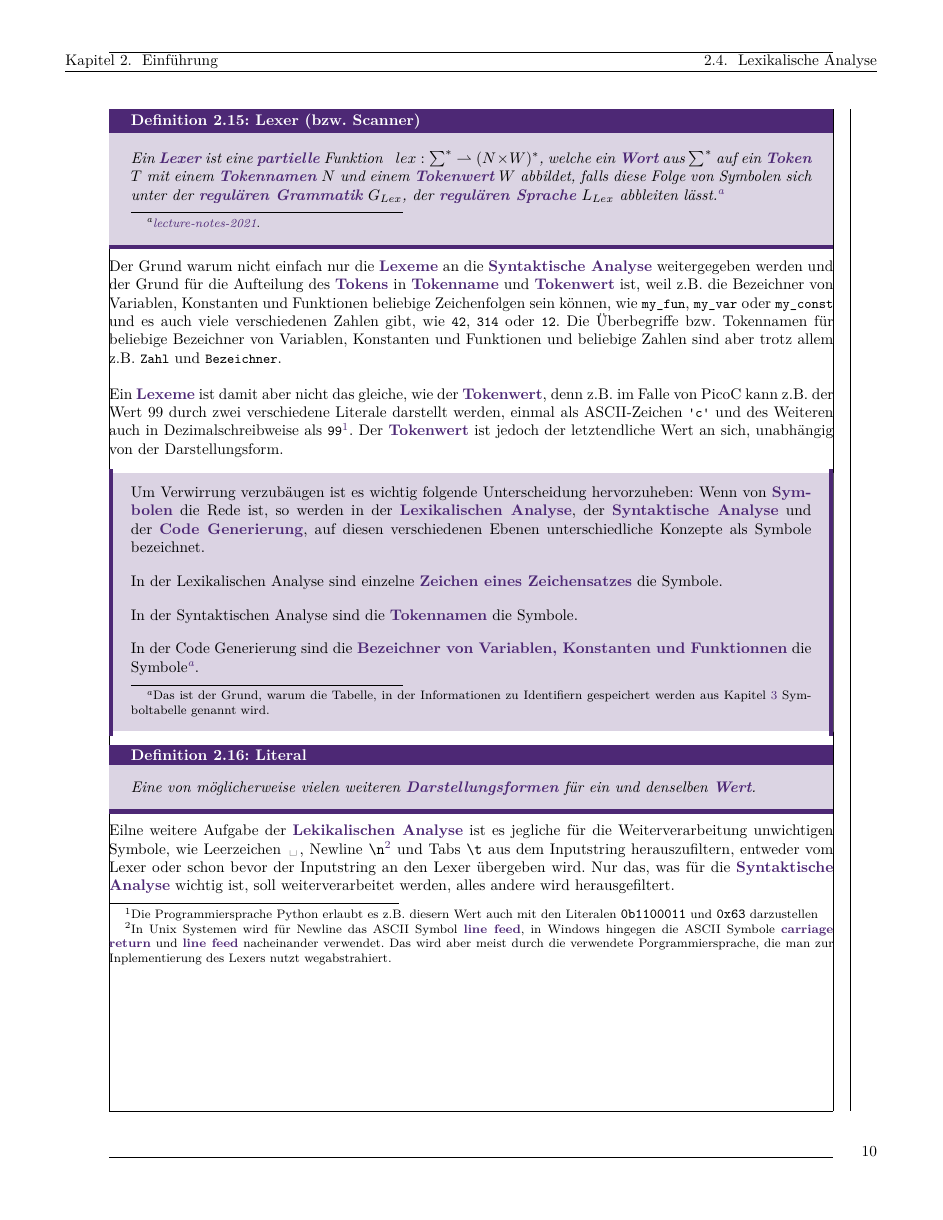
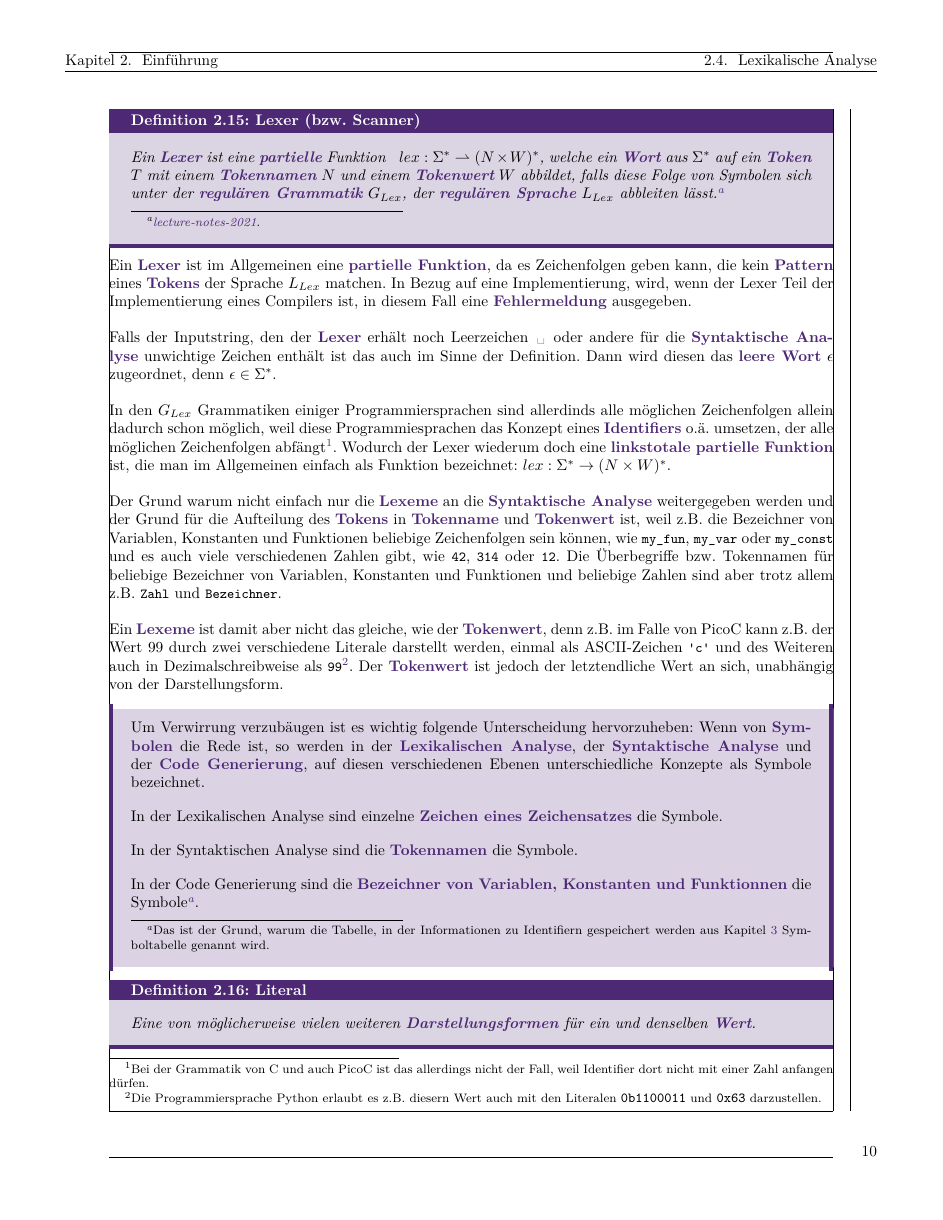
Before and after one commit to matthejue/Bachelorarbeit, a LaTeX document (Main.tex, which reads content/Einführung.tex): page 11 of 18. Compiled offline with XeLaTeX.

Commit message:
almost finished lexicakl analysis

```diff
--- a/content/Einführung.tex
+++ b/content/Einführung.tex
@@ -54,17 +55,18 @@ Diese Folgen endlicher Symoble werden auch \colorbold{Lexeme} (Definition \ref{d
 Diese \colorbold{Lexeme} werden vom \colorbold{Lexer} im \colorbold{Inputstring} identifziert und \colorbold{Tokens} $T$ zugeordnet (Definition \ref{def:lexer}). Die \colorbold{Tokens} sind es, die letztendlich an die \colorbold{Syntaktische Analyse} weitergegeben werden.
 
 \begin{Definition}{Lexer (bzw. Scanner)}{lexer}
-  Ein \colorbold{Lexer} ist eine \colorbold{partielle} Funktion \hspace{0.2cm}$lex: \sum^{*} \rightharpoonup (N \times W)^{*}$, welche ein \colorbold{Wort} aus $\sum^{*}$ auf ein \colorbold{Token} $T$ mit einem \colorbold{Tokennamen} $N$ und einem \colorbold{Tokenwert} $W$ abbildet, falls diese Folge von Symbolen sich unter der \colorbold{regulären Grammatik} ${G}_{Lex}$, der \colorbold{regulären Sprache} ${L_{Lex}}$ abbleiten lässt.\footcite{noauthor_lecture-notes-2021_2022}
+  Ein \colorbold{Lexer} ist eine \colorbold{partielle} Funktion \hspace{0.2cm}$lex: \Sigma^{*} \rightharpoonup (N \times W)^{*}$, welche ein \colorbold{Wort} aus $\Sigma^{*}$ auf ein \colorbold{Token} $T$ mit einem \colorbold{Tokennamen} $N$ und einem \colorbold{Tokenwert} $W$ abbildet, falls diese Folge von Symbolen sich unter der \colorbold{regulären Grammatik} ${G}_{Lex}$, der \colorbold{regulären Sprache} ${L_{Lex}}$ abbleiten lässt.\footcite{noauthor_lecture-notes-2021_2022}
 \end{Definition}
+
+Ein \colorbold{Lexer} ist im Allgemeinen eine \colorbold{partielle Funktion}, da es Zeichenfolgen geben kann, die kein \colorbold{Pattern} eines \colorbold{Tokens} der Sprache $L_{Lex}$ matchen. In Bezug auf eine Implementierung, wird, wenn der Lexer Teil der Implementierung eines Compilers ist, in diesem Fall eine \colorbold{Fehlermeldung} ausgegeben.
+
+Falls der Inputstring, den der \colorbold{Lexer} erhält noch Leerzeichen \,\textvisiblespace\, oder andere für die \colorbold{Syntaktische Analyse} unwichtige Zeichen enthält ist das auch im Sinne der Definition. Dann wird diesen das \colorbold{leere Wort} $\epsilon$ zugeordnet, denn $\epsilon \in \Sigma^{*}$.
+
+In den  $G_{Lex}$ Grammatiken einiger Programmiersprachen sind allerdinds alle möglichen Zeichenfolgen allein dadurch schon möglich, weil diese Programmiesprachen das Konzept eines \colorbold{Identifiers} o.ä. umsetzen, der alle möglichen Zeichenfolgen abfängt\footnote{Bei der Grammatik von C und auch PicoC ist das allerdings nicht der Fall, weil Identifier dort nicht mit einer Zahl anfangen dürfen.}. Wodurch der Lexer wiederum doch eine \colorbold{linkstotale partielle Funktion} ist, die man im Allgemeinen einfach als Funktion bezeichnet: $lex: \Sigma^{*} \rightarrow (N \times W)^{*}$.
 
 Der Grund warum nicht einfach nur die \colorbold{Lexeme} an die \colorbold{Syntaktische Analyse} weitergegeben werden und der Grund für die Aufteilung des \colorbold{Tokens} in \colorbold{Tokenname} und \colorbold{Tokenwert} ist, weil z.B. die Bezeichner von Variablen, Konstanten und Funktionen beliebige Zeichenfolgen sein können, wie \smalltt{my\_fun}, \smalltt{my\_var} oder \smalltt{my\_const} und es auch viele verschiedenen Zahlen gibt, wie \smalltt{42}, \smalltt{314} oder \smalltt{12}. Die Überbegriffe bzw. Tokennamen für beliebige Bezeichner von Variablen, Konstanten und Funktionen und beliebige Zahlen sind aber trotz allem z.B. \smalltt{Zahl} und \smalltt{Bezeichner}.
 
-Ein \colorbold{Lexeme} ist damit aber nicht das gleiche, wie der \colorbold{Tokenwert}, denn z.B. im Falle von PicoC kann z.B. der Wert $99$ durch zwei verschiedene Literale darstellt werden, einmal als ASCII-Zeichen \smalltt{'c'} und des Weiteren auch in Dezimalschreibweise als \smalltt{99}\footnote{Die Programmiersprache Python erlaubt es z.B. diesern Wert auch mit den Literalen \smalltt{0b1100011} und \smalltt{0x63} darzustellen}. Der \colorbold{Tokenwert} ist jedoch der letztendliche Wert an sich, unabhängig von der Darstellungsform.
-
-% weil es z.B. unter anderem oftmals viele verschiedene \colorbold{Literale} (Definition \ref{def:literal}) für einen Zahlenwert gibt und und
-
-% Definition Literal
-% VAlue und LExeme, wegen Literal nennt man es nicht so
+Ein \colorbold{Lexeme} ist damit aber nicht das gleiche, wie der \colorbold{Tokenwert}, denn z.B. im Falle von PicoC kann z.B. der Wert $99$ durch zwei verschiedene Literale darstellt werden, einmal als ASCII-Zeichen \smalltt{'c'} und des Weiteren auch in Dezimalschreibweise als \smalltt{99}\footnote{Die Programmiersprache Python erlaubt es z.B. diesern Wert auch mit den Literalen \smalltt{0b1100011} und \smalltt{0x63} darzustellen.}. Der \colorbold{Tokenwert} ist jedoch der letztendliche Wert an sich, unabhängig von der Darstellungsform.
 
 \begin{Special_Paragraph}
   Um Verwirrung verzubäugen ist es wichtig folgende Unterscheidung hervorzuheben: Wenn von \colorbold{Symbolen} die Rede ist, so werden in der \colorbold{Lexikalischen Analyse}, der \colorbold{Syntaktische Analyse} und der \colorbold{Code Generierung}, auf diesen verschiedenen Ebenen unterschiedliche Konzepte als Symbole bezeichnet.
@@ -80,11 +82,13 @@ Ein \colorbold{Lexeme} ist damit aber nicht das gleiche, wie der \colorbold{Toke
   Eine von möglicherweise vielen weiteren \colorbold{Darstellungsformen} für ein und denselben \colorbold{Wert}.
 \end{Definition}
 
-Eilne weitere Aufgabe der \colorbold{Lekikalischen Analyse} ist es jegliche für die Weiterverarbeitung unwichtigen Symbole, wie Leerzeichen \,\textvisiblespace\,, Newline \verb|\n|\footnote{In Unix Systemen wird für Newline das ASCII Symbol \colorbold{line feed}, in Windows hingegen die ASCII Symbole \colorbold{carriage return} und \colorbold{line feed} nacheinander verwendet. Das wird aber meist durch die verwendete Porgrammiersprache, die man zur Inplementierung des Lexers nutzt wegabstrahiert.} und Tabs \verb|\t| aus dem Inputstring herauszufiltern, entweder vom Lexer oder schon bevor der Inputstring an den Lexer übergeben wird. Nur das, was für die \colorbold{Syntaktische Analyse} wichtig ist, soll weiterverarbeitet werden, alles andere wird herausgefiltert.
+Eine weitere Aufgabe der \colorbold{Lekikalischen Analyse} ist es jegliche für die Weiterverarbeitung unwichtigen Symbole, wie Leerzeichen \,\textvisiblespace\,, Newline \verb|\n|\footnote{In Unix Systemen wird für Newline das ASCII Symbol \colorbold{line feed}, in Windows hingegen die ASCII Symbole \colorbold{carriage return} und \colorbold{line feed} nacheinander verwendet. Das wird aber meist durch die verwendete Porgrammiersprache, die man zur Inplementierung des Lexers nutzt wegabstrahiert.} und Tabs \verb|\t| aus dem Inputstring herauszufiltern, entweder vom Lexer oder schon bevor der Inputstring an den Lexer übergeben wird. Nur das, was für die \colorbold{Syntaktische Analyse} wichtig ist, soll weiterverarbeitet werden, alles andere wird herausgefiltert.
 
 \begin{Special_Paragraph}
   Die \colorbold{Grammatik} $G_{Lex}$, die zur Beschreibung der Token $T$ einer regulären Sprache $L_{Lex}$ verwendet wird, ist üblicherweise \colorbold{regulär}, da ein typischer \colorbold{Lexer} immer nur \colorbold{ein oder wenige Symbole} vorausschaut\footnote{Man nennt das auch einem \colorbold{Lookahead} von $1$ oder $k$}, unabhängig davon, was für Symbole davor aufgetaucht sind. Die übliche Implementierung eines \colorbold{Lexers} merkt sich nicht, was für Symbole davor aufgetaucht sind, der \colorbold{Kontext} in dem ein Symbol auftaucht ist also \colorbold{nicht wichtig}.
 \end{Special_Paragraph}
+
+% TODO: zusammenfassendes Bild
 
 \section{Syntaktische Analyse}
 
```
Also changed, not shown: content/Ergebnisse_und_Ausblick.tex (+2 -0 lines), content/Implementierung.tex (+25 -16 lines), content/Einführung.tex (6 more changed lines), 1 other file.
